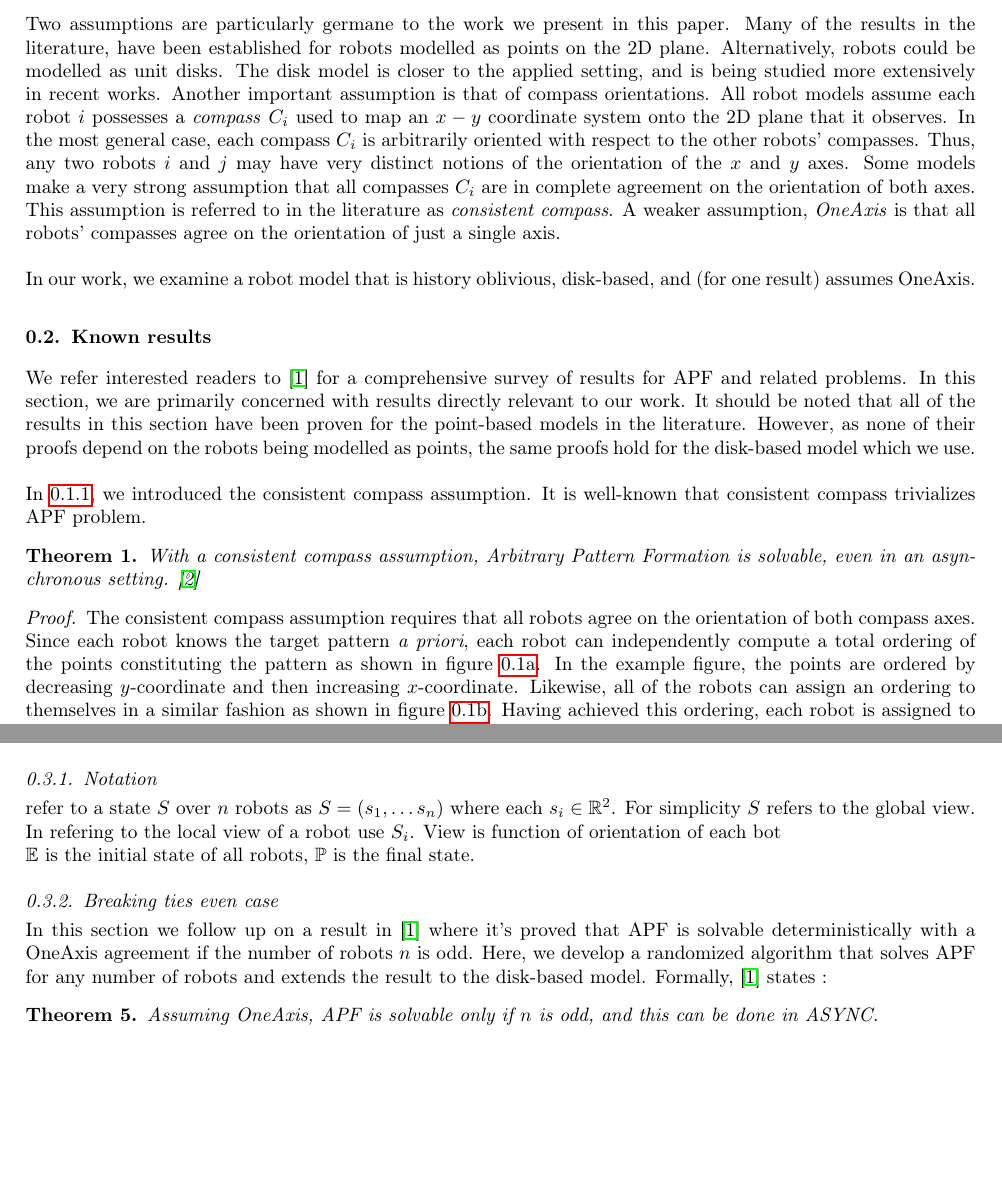
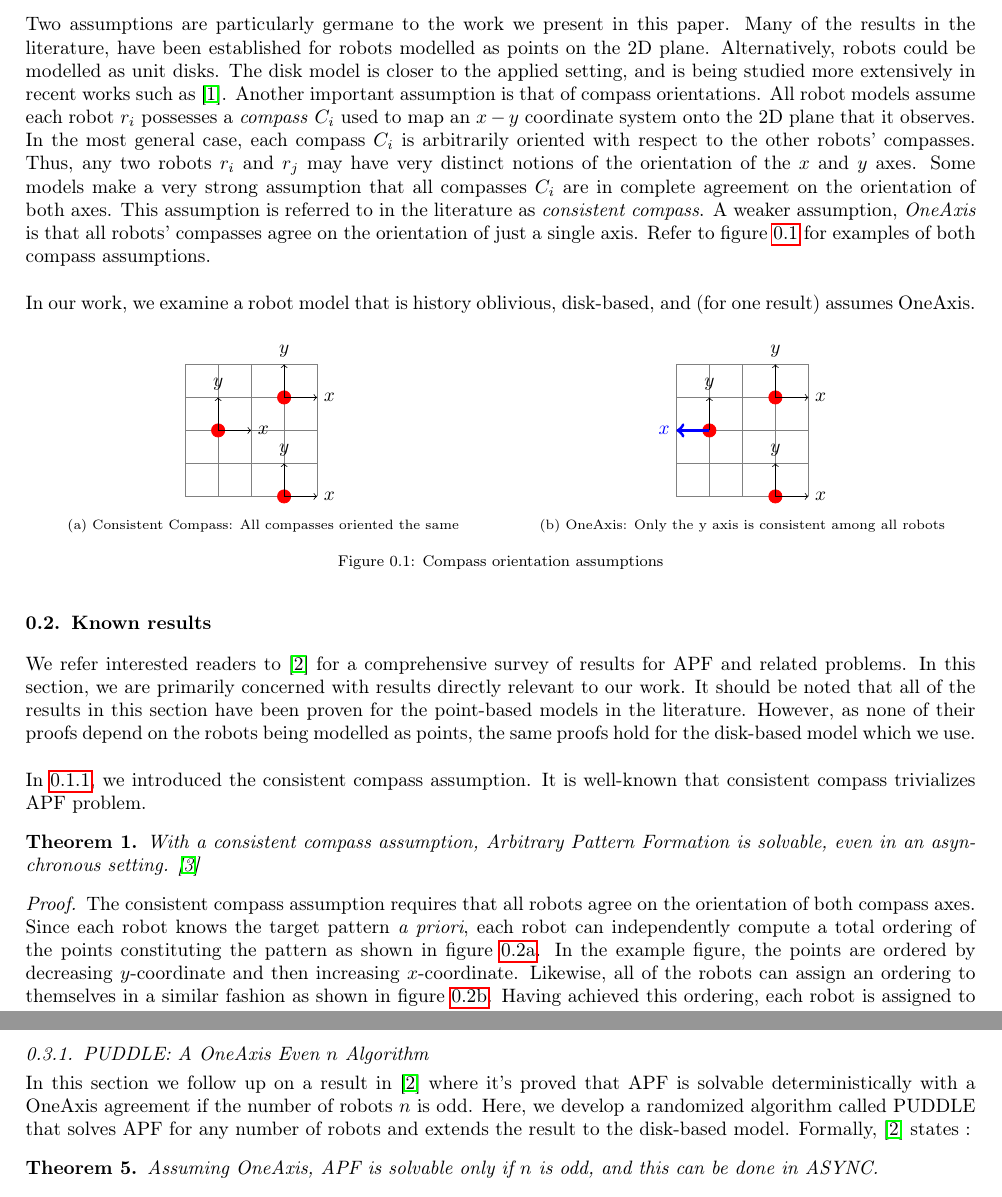
Before and after one commit to ajdt/550_final_writeup, a LaTeX paper (report.tex): two parts of pages 2 and 4 of 12 before the commit and two parts of pages 2 and 5 of 12 after it, joined at a grey line, cut so that both start at the same text, the shorter picture padded with empty space. Compiled offline with pdfLaTeX; a LaTeX package or settings file that is missing is left out.

Commit message:
minor fixes

```diff
--- a/report.tex
+++ b/report.tex
@@ -174,19 +174,74 @@ model. \\
 Two assumptions are particularly germane to the work we present in this paper. Many of the results in
 the literature, have been established for robots modelled as points on the 2D plane. Alternatively,
 robots could be modelled as unit disks. The disk model is closer to the applied setting, and is being
-% TODO: insert citation for gathering problem
-studied more extensively in recent works. Another important assumption is that of compass orientations.
-All robot models assume each robot $i$ possesses a \textit{compass} $C_i$ used to map an $x-y$ coordinate system
+studied more extensively in recent works such as \cite{agatha13distrib}.
+Another important assumption is that of compass orientations.
+All robot models assume each robot $r_i$ possesses a \textit{compass} $C_i$ used to map an $x-y$ coordinate system
 onto the 2D plane that it observes. In the most general case, each compass $C_i$ is arbitrarily oriented with
-respect to the other robots' compasses. Thus, any two robots $i$ and $j$ may have very distinct notions
+respect to the other robots' compasses. Thus, any two robots $r_i$ and $r_j$ may have very distinct notions
 of the orientation of the $x$ and $y$ axes. Some models make a very strong assumption that all compasses $C_i$
 are in complete agreement on the orientation of both axes. This assumption is referred to in the
 literature as \textit{consistent compass}. A weaker assumption, \textit{OneAxis} is
-that all robots' compasses agree on the orientation of just a single axis. \\% TODO: insert figure here
+that all robots' compasses agree on the orientation of just a single axis. Refer
+to figure \ref{comp} for examples of both compass assumptions. \\
 
 In our work, we examine a robot model that is history oblivious, disk-based, and (for one result) assumes OneAxis.
-% synch vs async??
+% TODO: synch vs async??
 
+\begin{figure}[H]
+	\begin{subfigure}{0.5\textwidth}
+	\centering
+	\begin{tikzpicture}[scale=0.60]
+					\draw[help lines] (2,2) grid (6,6);
+					\draw [red, fill] (5,5) circle [radius=0.2];
+					\draw [red, fill] (3,4) circle [radius=0.2];
+					\draw [red, fill] (5,2) circle [radius=0.2];
+					% axes
+					\draw [->] (5,5) -- (5,6) ;
+					\draw [->] (5,5) -- (6,5) ;
+					\draw [->] (3,4) -- (3,5) ;
+					\draw [->] (3,4) -- (4,4) ;
+					\draw [->] (5,2) -- (5,3) ;
+					\draw [->] (5,2) -- (6,2) ;
+					% lables
+					\node[above] at (5,6) {$y$} ;
+					\node[right] at (6,5) {$x$} ;
+					\node[above] at (3,5) {$y$} ;
+					\node[right] at (4,4) {$x$} ;
+					\node[above] at (5,3) {$y$} ;
+					\node[right] at (6,2) {$x$} ;
+	\end{tikzpicture}
+	\caption{Consistent Compass: All compasses oriented the same}
+	\label{compfig1}
+	\end{subfigure}
+	\begin{subfigure}{0.5\textwidth}
+	\centering
+	\begin{tikzpicture}[scale=0.60]
+					\draw[help lines] (2,2) grid (6,6);
+					\draw [red, fill] (5,5) circle [radius=0.2];
+					\draw [red, fill] (3,4) circle [radius=0.2];
+					\draw [red, fill] (5,2) circle [radius=0.2];
+					% axes
+					\draw [->] (5,5) -- (5,6) ;
+					\draw [->] (5,5) -- (6,5) ;
+					\draw [->] (3,4) -- (3,5) ;
+					\draw [blue, ultra thick, ->] (3,4) -- (2,4) ;
+					\draw [->] (5,2) -- (5,3) ;
+					\draw [->] (5,2) -- (6,2) ;
+					% lables
+					\node[above] at (5,6) {$y$} ;
+					\node[right] at (6,5) {$x$} ;
+					\node[above] at (3,5) {$y$} ;
+					\node[blue, left] at (2,4) {$x$} ;
+					\node[above] at (5,3) {$y$} ;
+					\node[right] at (6,2) {$x$} ;
+	\end{tikzpicture}
+		\caption{OneAxis: Only the y axis is consistent among all robots}
+		\label{compfig2}
+	\end{subfigure}
+	\caption{Compass orientation assumptions}
+	\label{comp}
+\end{figure}
 
 \section{Known results}
 	\label{prevWork}
@@ -497,21 +551,17 @@ In our work, we examine a robot model that is history oblivious, disk-based, and
 	the robot group centered at a common point. We are only able to prove this result for the point-based
 	model unfortunately.
 
-\subsection{Notation}
-	% TODO: necessary??? fix up later, right now just contains ideas
-	refer to a state $S$ over $n$ robots as $S = (s_1, \ldots s_n)$ where each $s_i \in \RR^2$. For simplicity
-	$S$ refers to the global view. In refering to the local view of a robot use $S_i$. View is function of orientation
-	of each bot
-
-
-
-	$\EE$ is the initial state of all robots, $\PP$ is the final state.
+%\subsection{Notation}
+%	refer to a state $S$ over $n$ robots as $S = (s_1, \ldots s_n)$ where each $s_i \in \RR^2$. For simplicity
+%	$S$ refers to the global view. In refering to the local view of a robot use $S_i$. View is function of orientation
+%	of each bot
+%	$\EE$ is the initial state of all robots, $\PP$ is the final state.
 
 % Armando insert writing here!!!
-\subsection{Breaking ties even case }
+\subsection{PUDDLE: A OneAxis Even $n$ Algorithm }
 	In this section we follow up on a result in \cite{flocchini12distrib} where it's proved that
 	APF is solvable deterministically with a OneAxis agreement if the number of robots $n$ is
-	odd. Here, we develop a randomized algorithm that solves APF for any number of robots
+	odd. Here, we develop a randomized algorithm called PUDDLE that solves APF for any number of robots
 	and extends the result to the disk-based model. Formally, \cite{flocchini12distrib} states :
 	\begin{theorem}
 		Assuming OneAxis, APF is solvable only if $n$ is odd, and this can be done in ASYNC.
```
Also changed, not shown: report.tex (55 more changed lines).
